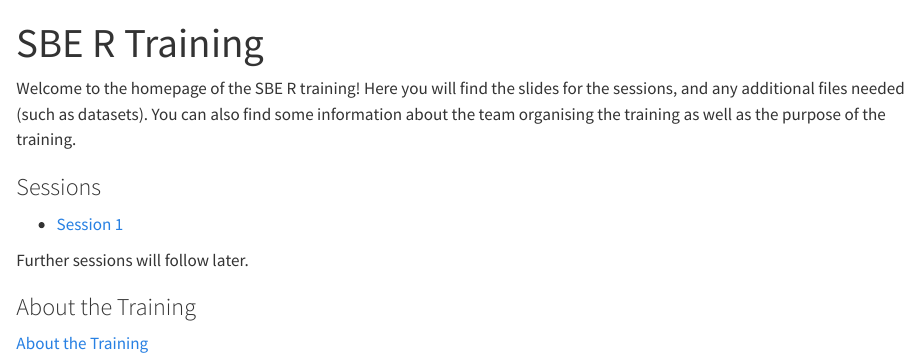
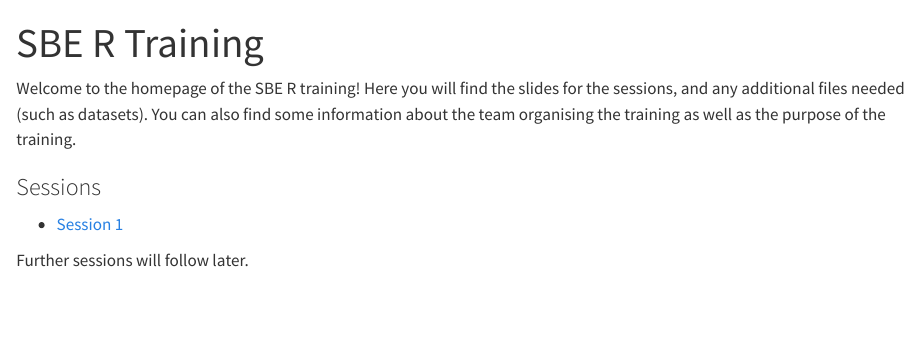
Before and after one commit to smeekes/R_training, a Quarto document (index.qmd): the page in a window 1100 px wide, from its top. Rendered offline with R 4.5, knitr and Pandoc in place of Quarto, with nearby package versions.

Commit message:
Website tweaks

```diff
--- a/_quarto.yml
+++ b/_quarto.yml
@@ -18,7 +18,7 @@ execute:
   freeze: auto
 
 website:
-  title: "SBE R Training"
+  title: ""
   navbar:
     tools:
     - icon: github
--- a/index.qmd
+++ b/index.qmd
@@ -15,6 +15,3 @@ Welcome to the homepage of the SBE R training! Here you will find the slides for
 - [Session 1](Session1.qmd){target="_blank"}
 
 Further sessions will follow later.
-
-### About the Training
-[About the Training](about.qmd)
```
